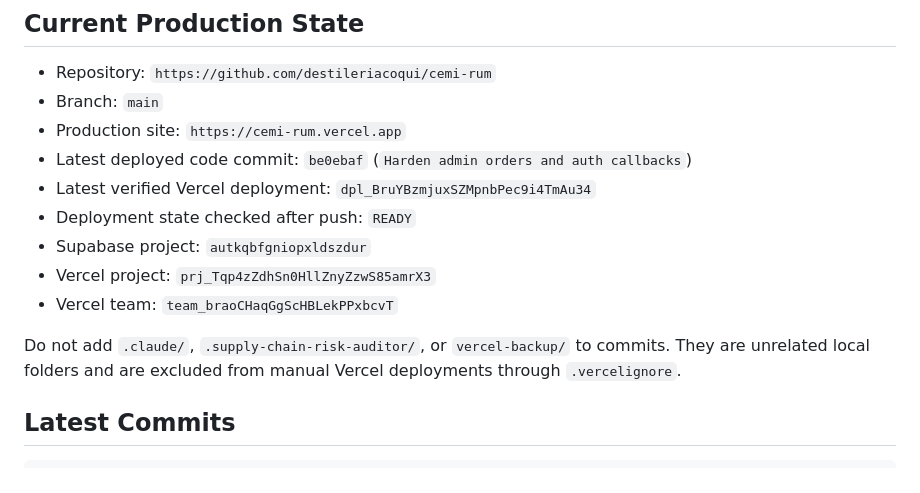
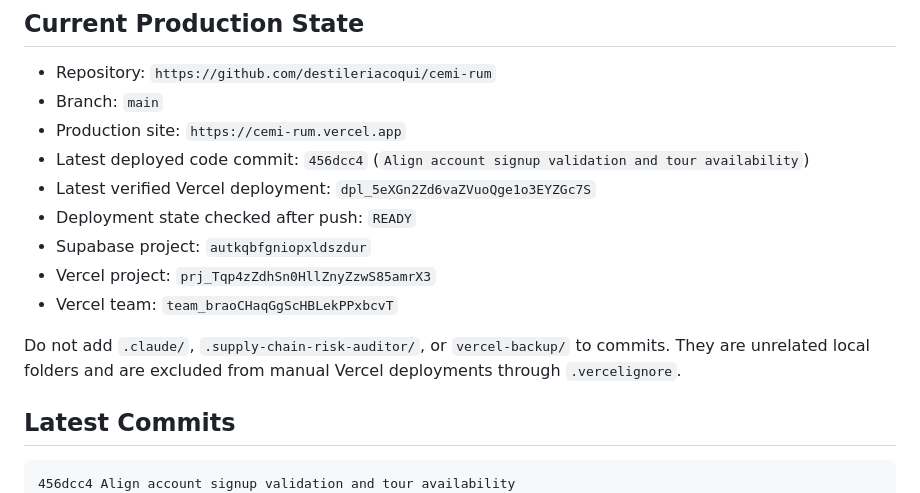
Before and after one commit to destileriacoqui/cemi-rum, a Markdown page: HANDOFF.md, the part around the change. GitHub-like rendering.

````diff
--- a/HANDOFF.md
+++ b/HANDOFF.md
@@ -7,8 +7,8 @@ Updated: June 2, 2026
 - Repository: `https://github.com/destileriacoqui/cemi-rum`
 - Branch: `main`
 - Production site: `https://cemi-rum.vercel.app`
-- Latest deployed code commit: `be0ebaf` (`Harden admin orders and auth callbacks`)
-- Latest verified Vercel deployment: `dpl_BruYBzmjuxSZMpnbPec9i4TmAu34`
+- Latest deployed code commit: `456dcc4` (`Align account signup validation and tour availability`)
+- Latest verified Vercel deployment: `dpl_5eXGn2Zd6vaZVuoQge1o3EYZGc7S`
 - Deployment state checked after push: `READY`
 - Supabase project: `autkqbfgniopxldszdur`
 - Vercel project: `prj_Tqp4zZdhSn0HllZnyZzwS85amrX3`
@@ -19,6 +19,7 @@ Do not add `.claude/`, `.supply-chain-risk-auditor/`, or `vercel-backup/` to com
 ## Latest Commits
 
 ```text
+456dcc4 Align account signup validation and tour availability
 be0ebaf Harden admin orders and auth callbacks
 0c0e752 Merge tour availability into checkout endpoint to fix Vercel 12-function limit
 c2460f7 Add login/cart to mobile menu, redesign barrel section with white oak content
````
Also changed, not shown: CLAUDE_HANDOFF.md (+5 -3 lines).
